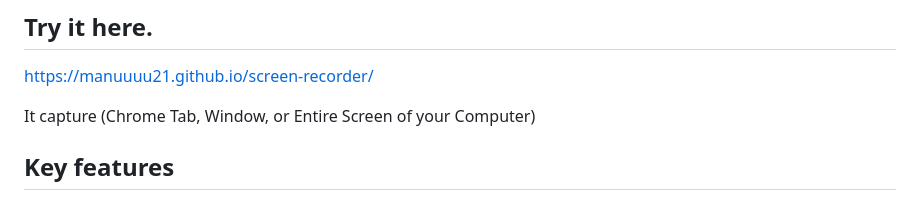
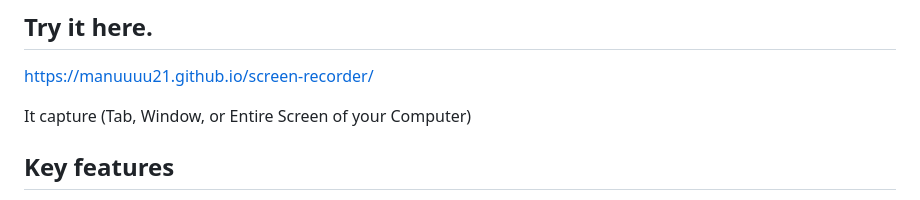
Before and after one commit to Manuuuu21/screen-recorder, a Markdown page: README.md, the part around the change. Rendered like a GitHub page.

```diff
--- a/README.md
+++ b/README.md
@@ -5,7 +5,7 @@ A lightweight, client-side screen recorder web app that captures and saves scree
 ## Try it here.
 https://manuuuu21.github.io/screen-recorder/
 
-It capture (Chrome Tab, Window, or Entire Screen of your Computer)
+It capture (Tab, Window, or Entire Screen of your Computer)
 
 ## Key features
 
```
